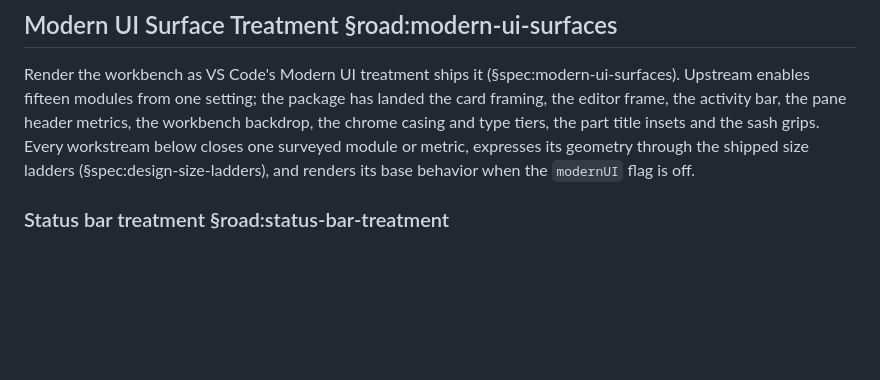
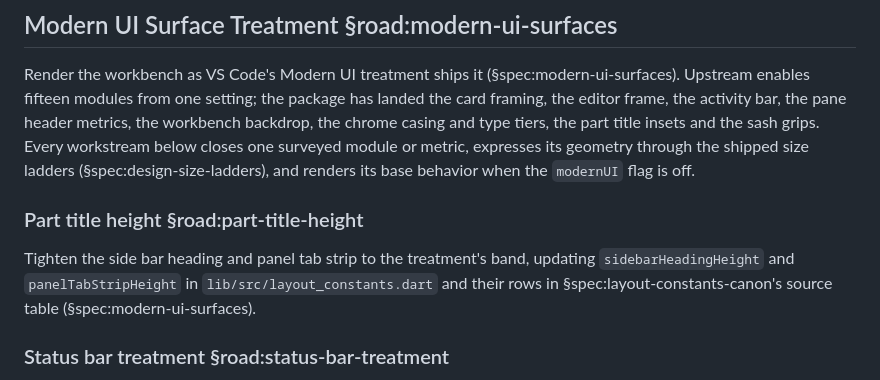
Before and after one commit to repentsinner/workbench_shell, a Markdown page: ROADMAP.md, the part around the change. Drawn GitHub-style; blank space fills up the shorter version.

```diff
--- a/ROADMAP.md
+++ b/ROADMAP.md
@@ -16,6 +16,14 @@ Every workstream below
 closes one surveyed module or metric, expresses its geometry through
 the shipped size ladders (§spec:design-size-ladders), and renders its
 base behavior when the `modernUI` flag is off.
+
+### Part title height §road:part-title-height
+
+Tighten the side bar heading and panel tab strip to the treatment's
+band, updating `sidebarHeadingHeight` and `panelTabStripHeight` in
+`lib/src/layout_constants.dart` and their rows in
+§spec:layout-constants-canon's source table
+(§spec:modern-ui-surfaces).
 
 ### Status bar treatment §road:status-bar-treatment
 
```
Also changed, not shown: SPEC.md (+9 -8 lines).
